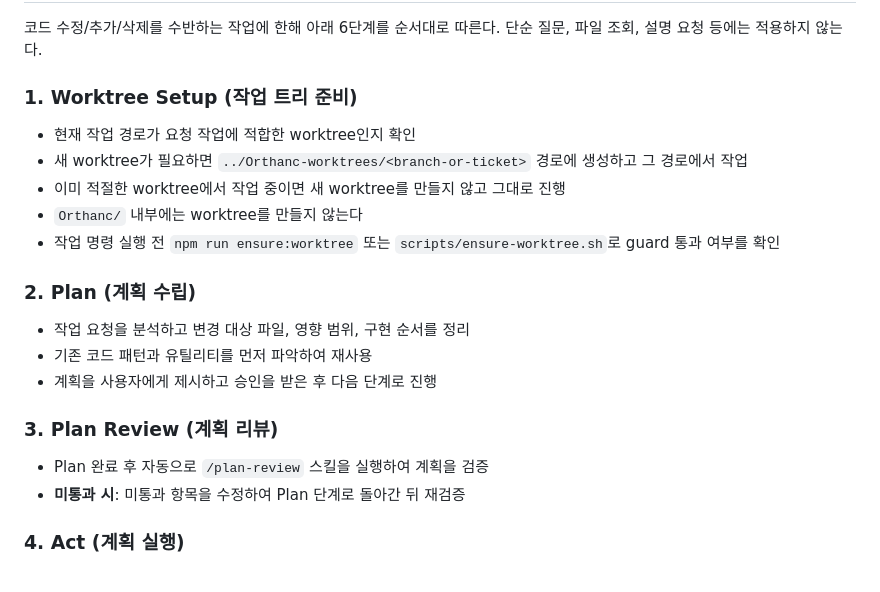
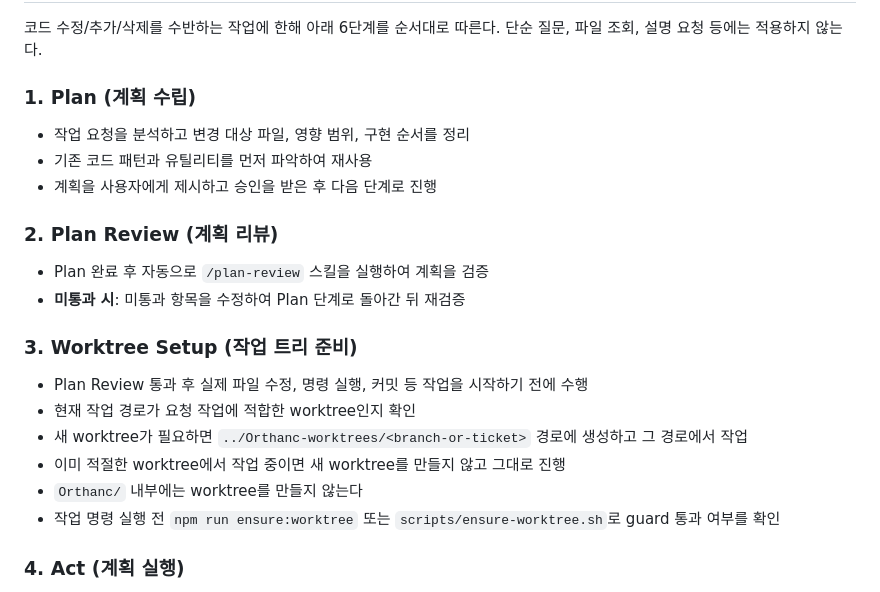
Before and after one commit to hoisn12/Orthanc, a Markdown page: CLAUDE.md, the part around the change. Rendered like a GitHub page.

Commit message:
docs(infra): move worktree setup after planning (#11)

```diff
--- a/CLAUDE.md
+++ b/CLAUDE.md
@@ -96,24 +96,25 @@ PID 존재 여부로 프로세스 생존 확인.
 코드 수정/추가/삭제를 수반하는 작업에 한해 아래 6단계를 순서대로 따른다.
 단순 질문, 파일 조회, 설명 요청 등에는 적용하지 않는다.
 
-### 1. Worktree Setup (작업 트리 준비)
+### 1. Plan (계획 수립)
 
+- 작업 요청을 분석하고 변경 대상 파일, 영향 범위, 구현 순서를 정리
+- 기존 코드 패턴과 유틸리티를 먼저 파악하여 재사용
+- 계획을 사용자에게 제시하고 승인을 받은 후 다음 단계로 진행
+
+### 2. Plan Review (계획 리뷰)
+
+- Plan 완료 후 자동으로 `/plan-review` 스킬을 실행하여 계획을 검증
+- **미통과 시**: 미통과 항목을 수정하여 Plan 단계로 돌아간 뒤 재검증
+
+### 3. Worktree Setup (작업 트리 준비)
+
+- Plan Review 통과 후 실제 파일 수정, 명령 실행, 커밋 등 작업을 시작하기 전에 수행
 - 현재 작업 경로가 요청 작업에 적합한 worktree인지 확인
 - 새 worktree가 필요하면 `../Orthanc-worktrees/<branch-or-ticket>` 경로에 생성하고 그 경로에서 작업
 - 이미 적절한 worktree에서 작업 중이면 새 worktree를 만들지 않고 그대로 진행
 - `Orthanc/` 내부에는 worktree를 만들지 않는다
 - 작업 명령 실행 전 `npm run ensure:worktree` 또는 `scripts/ensure-worktree.sh`로 guard 통과 여부를 확인
-
-### 2. Plan (계획 수립)
-
-- 작업 요청을 분석하고 변경 대상 파일, 영향 범위, 구현 순서를 정리
-- 기존 코드 패턴과 유틸리티를 먼저 파악하여 재사용
-- 계획을 사용자에게 제시하고 승인을 받은 후 다음 단계로 진행
-
-### 3. Plan Review (계획 리뷰)
-
-- Plan 완료 후 자동으로 `/plan-review` 스킬을 실행하여 계획을 검증
-- **미통과 시**: 미통과 항목을 수정하여 Plan 단계로 돌아간 뒤 재검증
 
 ### 4. Act (계획 실행)
 
```
Also changed, not shown: AGENTS.md (+1 -1 lines).
